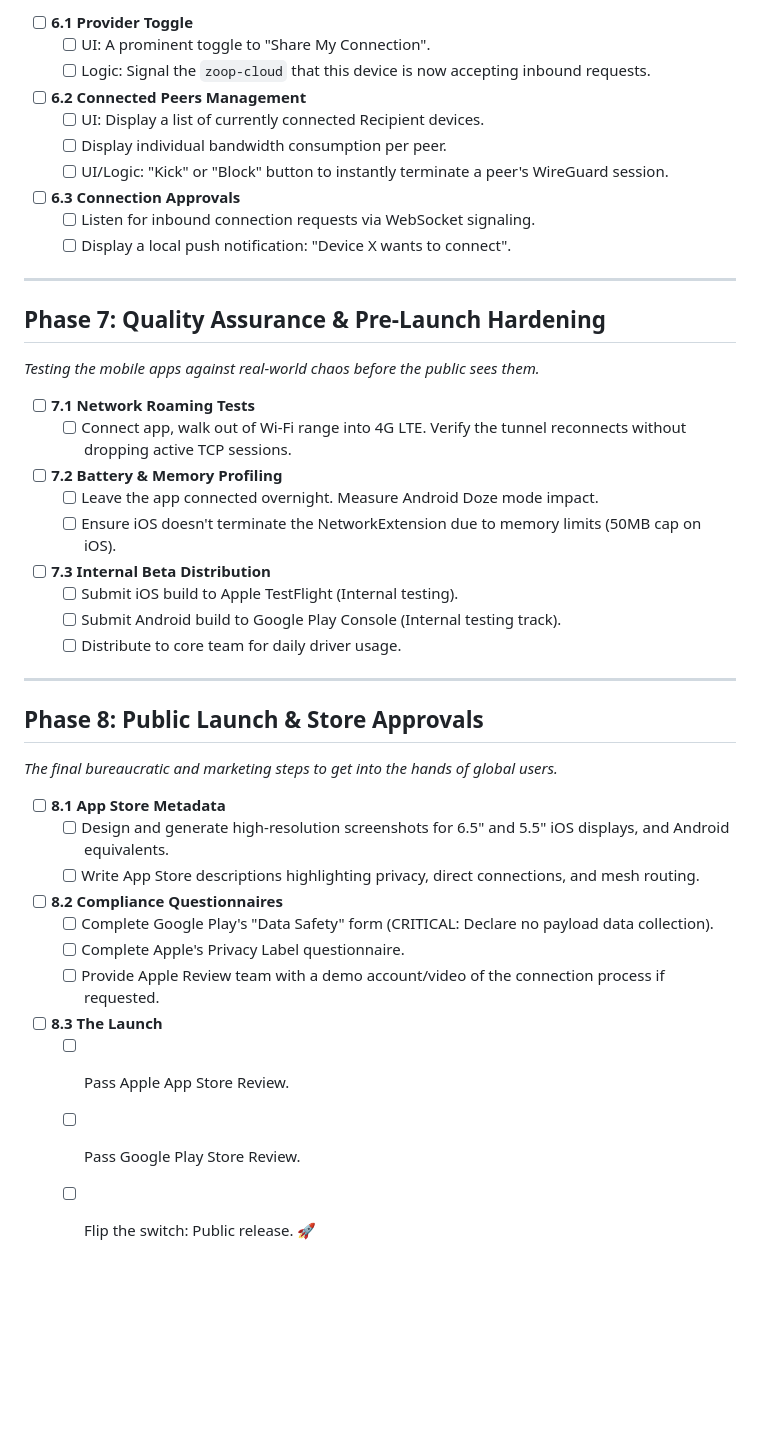
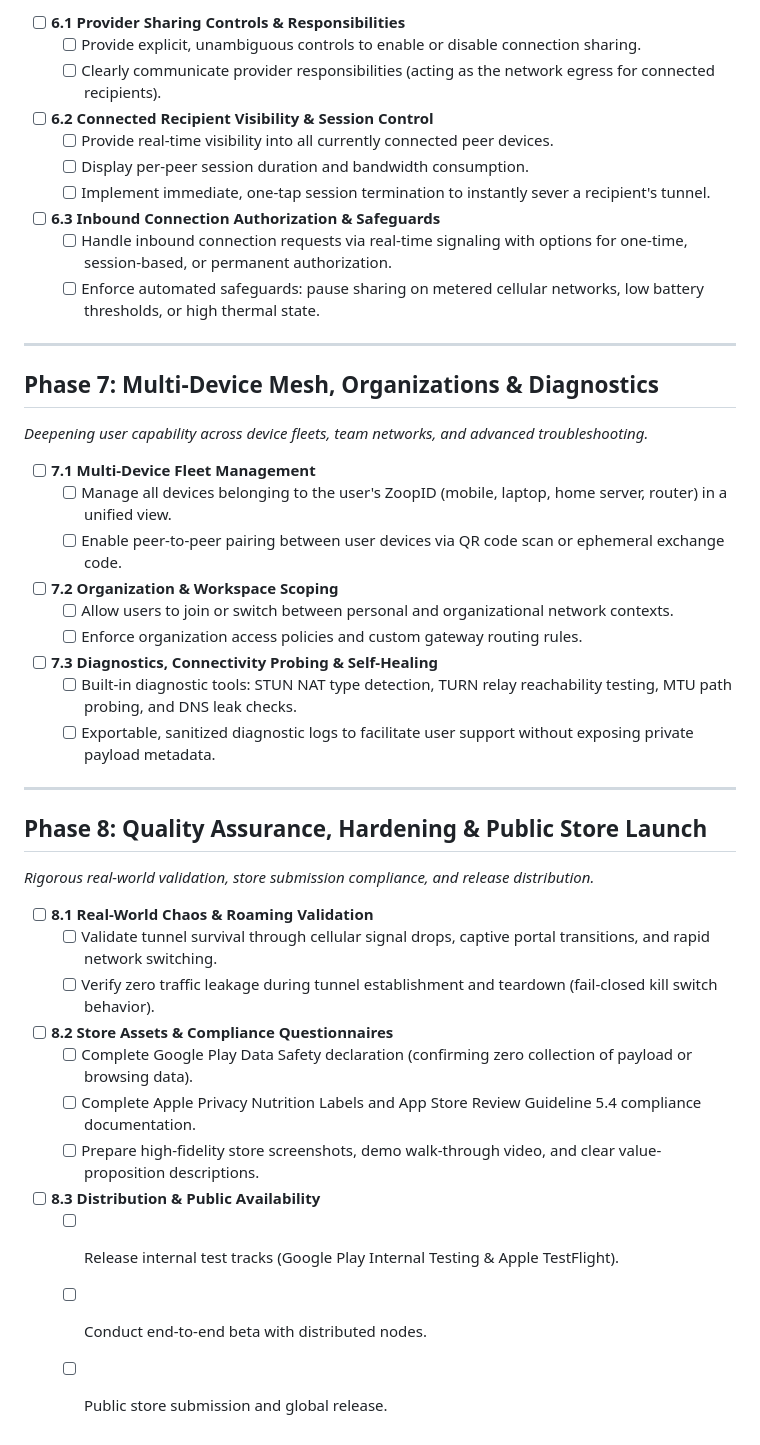
Before and after one commit to zoop-internet/zoopspot, a Markdown page: ROADMAP.md, the part around one of its changes. GitHub-like rendering; blank space fills up the shorter version.

```diff
--- a/ROADMAP.md
+++ b/ROADMAP.md
@@ -95,43 +99,43 @@ The core networking (Data Plane, Control Plane, Cloud Infrastructure) is **done*
 
-- [ ] **6.1 Provider Toggle**
-  - [ ] UI: A prominent toggle to "Share My Connection".
-  - [ ] Logic: Signal the `zoop-cloud` that this device is now accepting inbound requests.
-- [ ] **6.2 Connected Peers Management**
-  - [ ] UI: Display a list of currently connected Recipient devices.
-  - [ ] Display individual bandwidth consumption per peer.
-  - [ ] UI/Logic: "Kick" or "Block" button to instantly terminate a peer's WireGuard session.
-- [ ] **6.3 Connection Approvals**
-  - [ ] Listen for inbound connection requests via WebSocket signaling.
-  - [ ] Display a local push notification: "Device X wants to connect".
+- [ ] **6.1 Provider Sharing Controls & Responsibilities**
+  - [ ] Provide explicit, unambiguous controls to enable or disable connection sharing.
+  - [ ] Clearly communicate provider responsibilities (acting as the network egress for connected recipients).
+- [ ] **6.2 Connected Recipient Visibility & Session Control**
+  - [ ] Provide real-time visibility into all currently connected peer devices.
+  - [ ] Display per-peer session duration and bandwidth consumption.
+  - [ ] Implement immediate, one-tap session termination to instantly sever a recipient's tunnel.
+- [ ] **6.3 Inbound Connection Authorization & Safeguards**
+  - [ ] Handle inbound connection requests via real-time signaling with options for one-time, session-based, or permanent authorization.
+  - [ ] Enforce automated safeguards: pause sharing on metered cellular networks, low battery thresholds, or high thermal state.
 
 ---
 
-## Phase 7: Quality Assurance & Pre-Launch Hardening
-*Testing the mobile apps against real-world chaos before the public sees them.*
+## Phase 7: Multi-Device Mesh, Organizations & Diagnostics
+*Deepening user capability across device fleets, team networks, and advanced troubleshooting.*
 
-- [ ] **7.1 Network Roaming Tests**
-  - [ ] Connect app, walk out of Wi-Fi range into 4G LTE. Verify the tunnel reconnects without dropping active TCP sessions.
-- [ ] **7.2 Battery & Memory Profiling**
-  - [ ] Leave the app connected overnight. Measure Android Doze mode impact.
-  - [ ] Ensure iOS doesn't terminate the NetworkExtension due to memory limits (50MB cap on iOS).
-- [ ] **7.3 Internal Beta Distribution**
-  - [ ] Submit iOS build to Apple TestFlight (Internal testing).
-  - [ ] Submit Android build to Google Play Console (Internal testing track).
-  - [ ] Distribute to core team for daily driver usage.
+- [ ] **7.1 Multi-Device Fleet Management**
+  - [ ] Manage all devices belonging to the user's ZoopID (mobile, laptop, home server, router) in a unified view.
+  - [ ] Enable peer-to-peer pairing between user devices via QR code scan or ephemeral exchange code.
+- [ ] **7.2 Organization & Workspace Scoping**
+  - [ ] Allow users to join or switch between personal and organizational network contexts.
+  - [ ] Enforce organization access policies and custom gateway routing rules.
+- [ ] **7.3 Diagnostics, Connectivity Probing & Self-Healing**
+  - [ ] Built-in diagnostic tools: STUN NAT type detection, TURN relay reachability testing, MTU path probing, and DNS leak checks.
+  - [ ] Exportable, sanitized diagnostic logs to facilitate user support without exposing private payload metadata.
 
 ---
 
-## Phase 8: Public Launch & Store Approvals
-*The final bureaucratic and marketing steps to get into the hands of global users.*
+## Phase 8: Quality Assurance, Hardening & Public Store Launch
+*Rigorous real-world validation, store submission compliance, and release distribution.*
 
-- [ ] **8.1 App Store Metadata**
-  - [ ] Design and generate high-resolution screenshots for 6.5" and 5.5" iOS displays, and Android equivalents.
-  - [ ] Write App Store descriptions highlighting privacy, direct connections, and mesh routing.
-- [ ] **8.2 Compliance Questionnaires**
-  - [ ] Complete Google Play's "Data Safety" form (CRITICAL: Declare no payload data collection).
-  - [ ] Complete Apple's Privacy Label questionnaire.
-  - [ ] Provide Apple Review team with a demo account/video of the connection process if requested.
-- [ ] **8.3 The Launch**
-  - [ ] Pass Apple App Store Review.
-  - [ ] Pass Google Play Store Review.
-  - [ ] Flip the switch: Public release. 🚀
+- [ ] **8.1 Real-World Chaos & Roaming Validation**
+  - [ ] Validate tunnel survival through cellular signal drops, captive portal transitions, and rapid network switching.
+  - [ ] Verify zero traffic leakage during tunnel establishment and teardown (fail-closed kill switch behavior).
+- [ ] **8.2 Store Assets & Compliance Questionnaires**
+  - [ ] Complete Google Play Data Safety declaration (confirming zero collection of payload or browsing data).
+  - [ ] Complete Apple Privacy Nutrition Labels and App Store Review Guideline 5.4 compliance documentation.
+  - [ ] Prepare high-fidelity store screenshots, demo walk-through video, and clear value-proposition descriptions.
+- [ ] **8.3 Distribution & Public Availability**
+  - [ ] Release internal test tracks (Google Play Internal Testing & Apple TestFlight).
+  - [ ] Conduct end-to-end beta with distributed nodes.
+  - [ ] Public store submission and global release.
```
Also changed, not shown: other parts of ROADMAP.md (+71 -67 lines).
